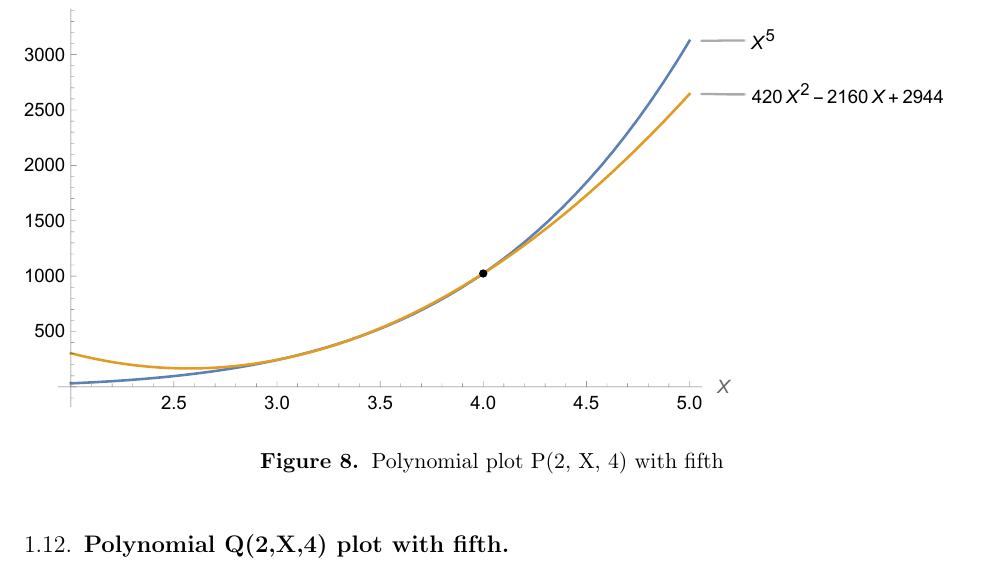
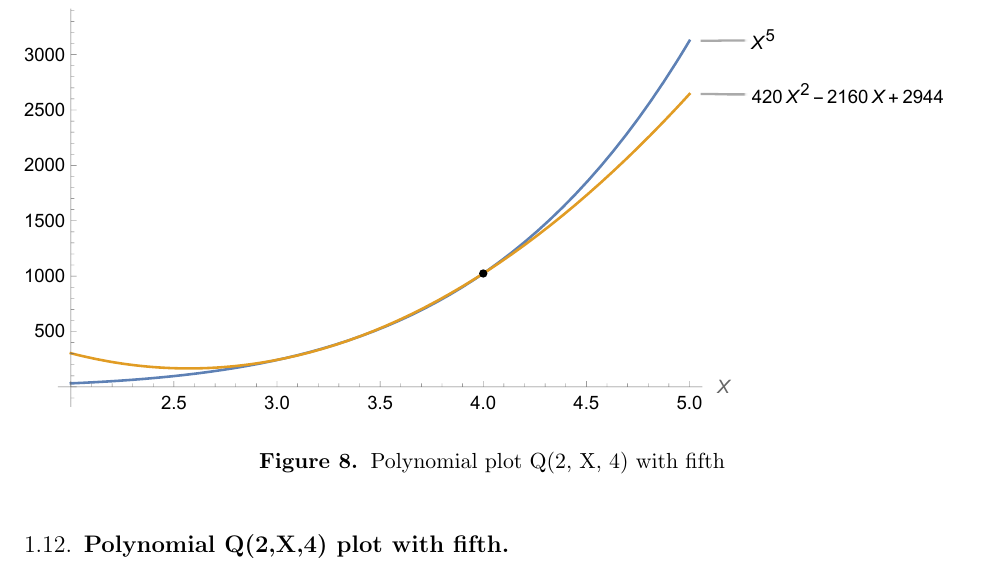
Before and after one commit to kolosovpetro/PlotsOfClosedForms, a LaTeX paper (src/PlotsOfClosedForms.tex, which reads src/sections/043_polynomials_q2_n4_plot_with_fifth.tex): part of page 11 of 21, cut so that both start at the same text. Compiled offline with pdfLaTeX.

Commit message:
fix label

```diff
--- a/src/sections/043_polynomials_q2_n4_plot_with_fifth.tex
+++ b/src/sections/043_polynomials_q2_n4_plot_with_fifth.tex
@@ -1,5 +1,5 @@
 \begin{figure}[H]
     \centering
     \includegraphics[width=1\textwidth]{sections/images/04_plots_polynomial_q2_n4_with_fifth}
-    ~\caption{Polynomial plot P(2, X, 4) with fifth}\label{fig:figure10}
+    ~\caption{Polynomial plot Q(2, X, 4) with fifth}\label{fig:figure10}
 \end{figure}
```
Also changed, not shown: out/PlotsOfClosedForms.pdf.
